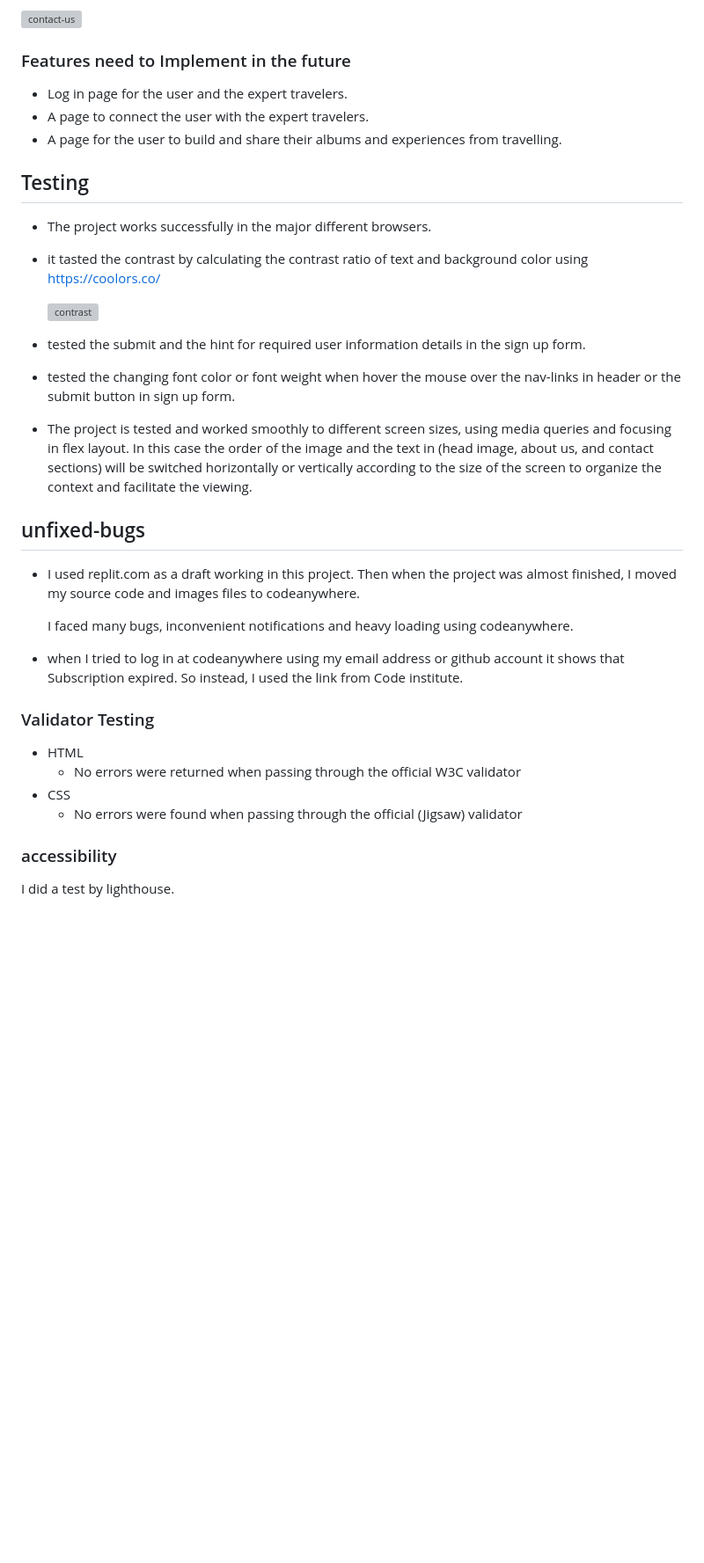
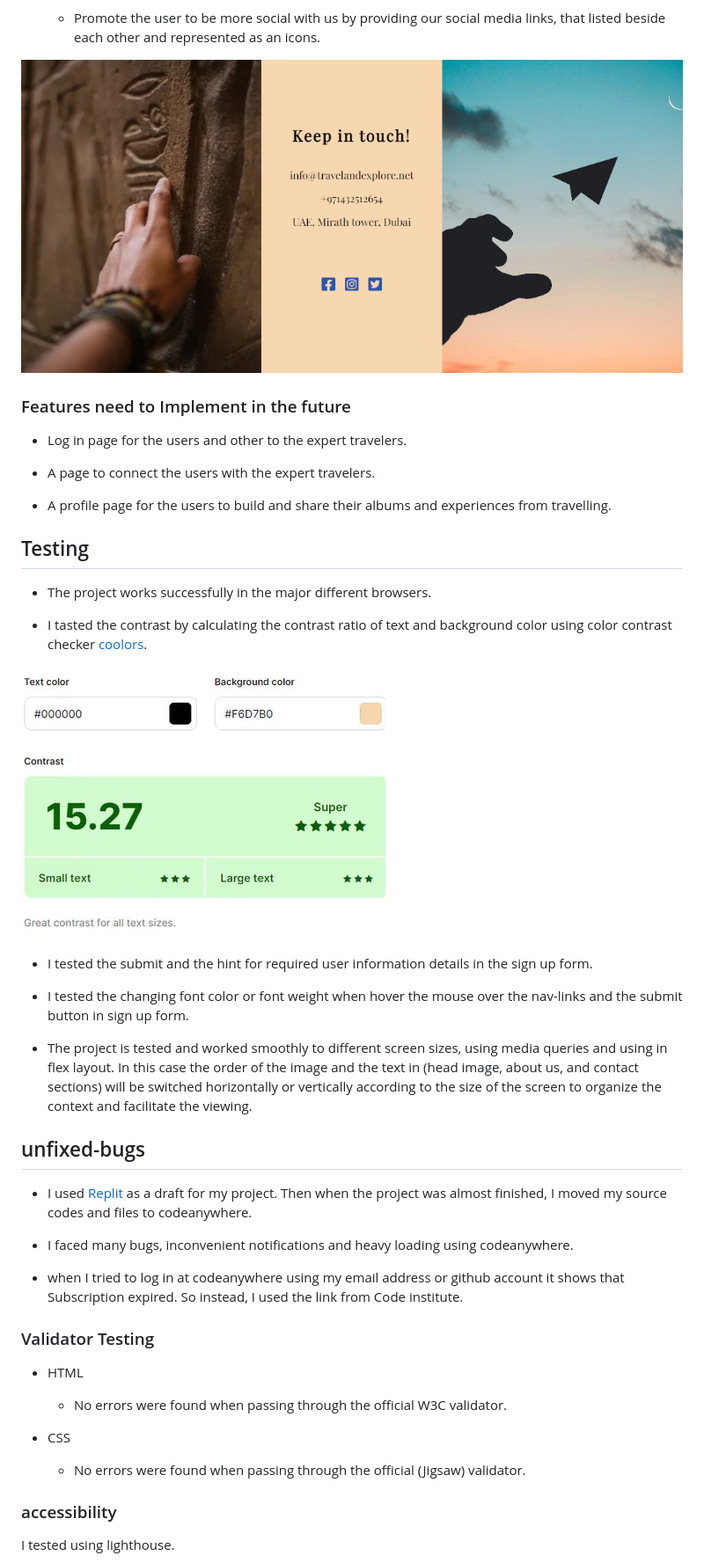
Before and after one commit to Ahmadalhindi/travel-and-explore, a Markdown page: README.md, the part around the change printed below. Shown: that part at 88% size. Rendered like a GitHub page; blank space fills up the shorter version; grey boxes are pictures that could not be loaded.

```diff
--- a/README.md
+++ b/README.md
@@ -55,39 +65,48 @@ Also, users can build their own albums by adding photos and sharing their inspir
   - The contact information are in the middle of two images that illustrate how they are close to us.
 
-![contact-us](https://ahmadalhindi-travel-and-62ni7yomiw.us2.codeanyapp.com/files/download/?id=905b81a9-d065-429a-b08e-e1038e303503)
+  - Promote the user to be more social with us by providing our social media links, that listed beside each other and represented as an icons.
+
+![contact-us](assets/documentation/contact-us.png)
 
 ### Features need to Implement in the future
 
-- Log in page for the user and the expert travelers.
-- A page to connect the user with the expert travelers.
-- A page for the user to build and share their albums and experiences from travelling.
+- Log in page for the users and other to the expert travelers.
+
+- A page to connect the users with the expert travelers.
+
+- A profile page for the users to build and share their albums and experiences from travelling.
 
 ## Testing
 
 - The project works successfully in the major different browsers.
-- it tasted the contrast by calculating the contrast ratio of text and background color using <https://coolors.co/>
 
-  ![contrast](https://ahmadalhindi-travel-and-62ni7yomiw.us2.codeanyapp.com/files/download/?id=c485fec5-604e-442b-9449-b46c9c228ba5)
+- I tasted the contrast by calculating the contrast ratio of text and background color using color contrast checker [coolors](https://coolors.co/contrast-checker/112a46-acc8e5).
 
-- tested the submit and the hint for required user information details in the sign up form.
-- tested the changing font color or font weight when hover the mouse over the nav-links in header or the submit button in sign up form.
-- The project is tested and worked smoothly to different screen sizes, using media queries and focusing in flex layout. In this case the order of the image and the text in (head image, about us, and contact sections) will be switched horizontally or vertically according to the size of the screen to organize the context and facilitate the viewing.
+![contrast](assets/documentation/contrast.png)
+
+- I tested the submit and the hint for required user information details in the sign up form.
+
+- I tested the changing font color or font weight when hover the mouse over the nav-links and the submit button in sign up form.
+
+- The project is tested and worked smoothly to different screen sizes, using media queries and using in flex layout. In this case the order of the image and the text in (head image, about us, and contact sections) will be switched horizontally or vertically according to the size of the screen to organize the context and facilitate the viewing.
 
 ## unfixed-bugs
 
-- I used replit.com as a draft working in this project. Then when the project was almost finished, I moved my source code and images files to codeanywhere.
+- I used [Replit](https://replit.com/) as a draft for my project. Then when the project was almost finished, I moved my source codes and files to codeanywhere.
 
-  I faced many bugs, inconvenient notifications and heavy loading using codeanywhere.
+- I faced many bugs, inconvenient notifications and heavy loading using codeanywhere.
+
 - when I tried to log in at codeanywhere using my email address or github account it shows that Subscription expired. So instead, I used the link from Code institute.
 
 ### Validator Testing
 
 - HTML
-  - No errors were returned when passing through the official W3C validator
+  - No errors were found when passing through the official W3C validator.
+
 - CSS
-  - No errors were found when passing through the official (Jigsaw) validator
+  - No errors were found when passing through the official (Jigsaw) validator.
 
 ### accessibility
 
-I did a test by lighthouse.
+I tested using lighthouse.
 
```
Also changed, not shown: other parts of README.md (+46 -24 lines).
